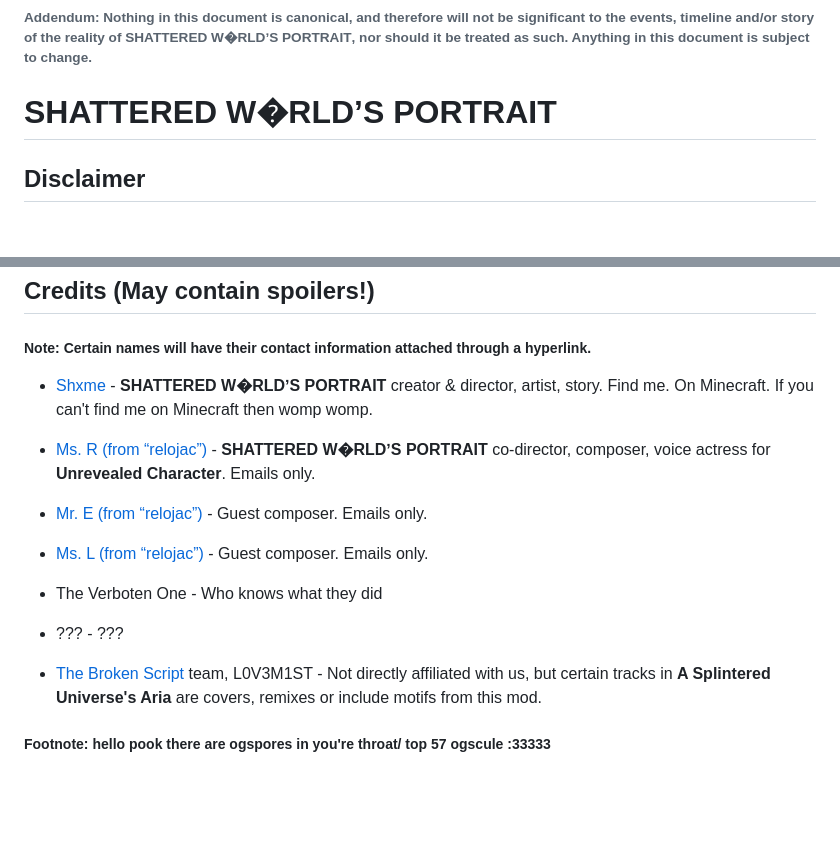
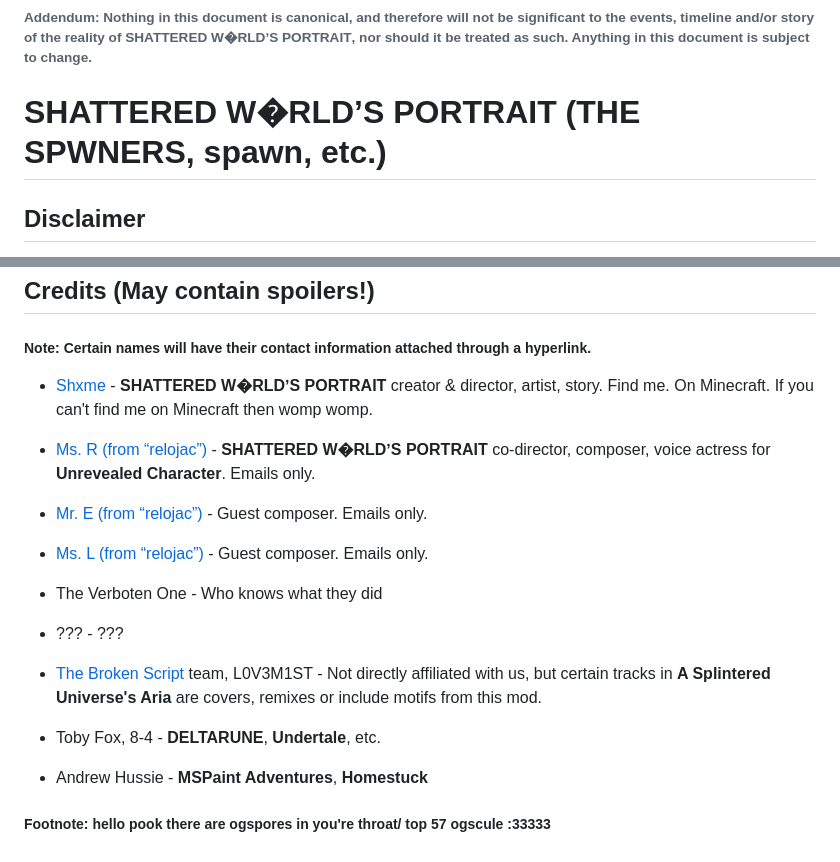
Before and after one commit to devoidingreality/devoidingreality.github.io, a Markdown page: ABOUT.md, 2 parts joined by grey strips. Drawn GitHub-style; blank space fills up the shorter version.

```diff
--- a/ABOUT.md
+++ b/ABOUT.md
@@ -1,6 +1,6 @@
 ###### Addendum: Nothing in this document is canonical, and therefore will not be significant to the events, timeline and/or story of the reality of **SHATTERED W�RLDʼS PORTRAIT**, nor should it be treated as such. Anything in this document is subject to change.
 
-**SHATTERED W�RLDʼS PORTRAIT**
+**SHATTERED W�RLDʼS PORTRAIT (THE SPWNERS, spawn, etc.)**
 =====
 
 Disclaimer
@@ -39,5 +39,7 @@ Credits (May contain spoilers!)
 
 
 * [The Broken Script](https://modrinth.com/mod/the-broken-script) team, L0V3M1ST - Not directly affiliated with us, but certain tracks in **A Splintered Universe's Aria** are covers, remixes or include motifs from this mod.
+* Toby Fox, 8-4 - **DELTARUNE**, **Undertale**, etc.
+* Andrew Hussie - **MSPaint Adventures**, **Homestuck**
 
 ##### Footnote: hello pook there are ogspores in you're throat/ top 57 ogscule  :33333
```
Also changed, not shown: other parts of ABOUT.md (+1 -1 lines).
